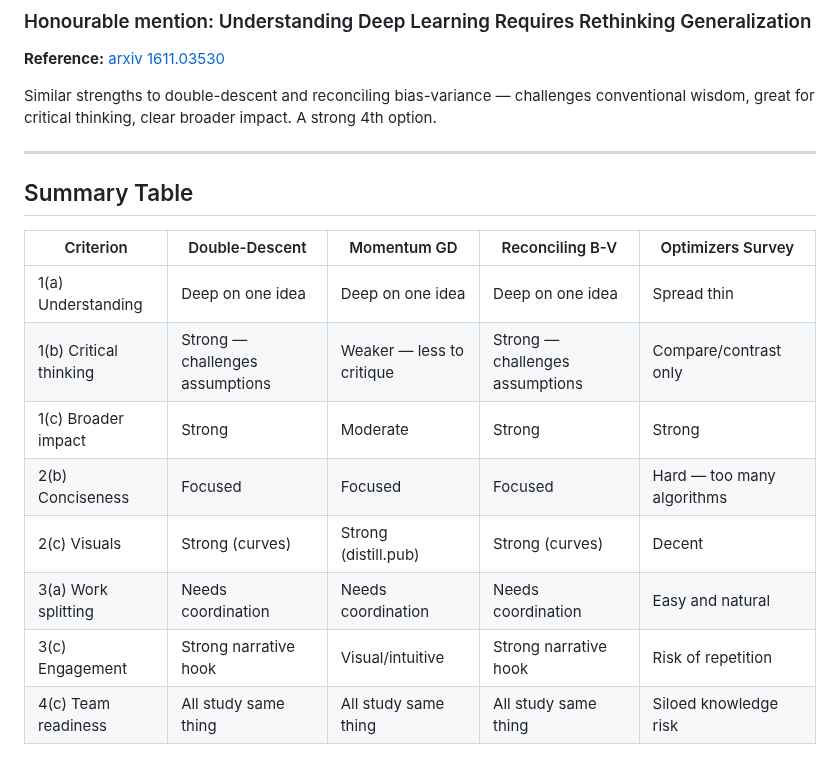
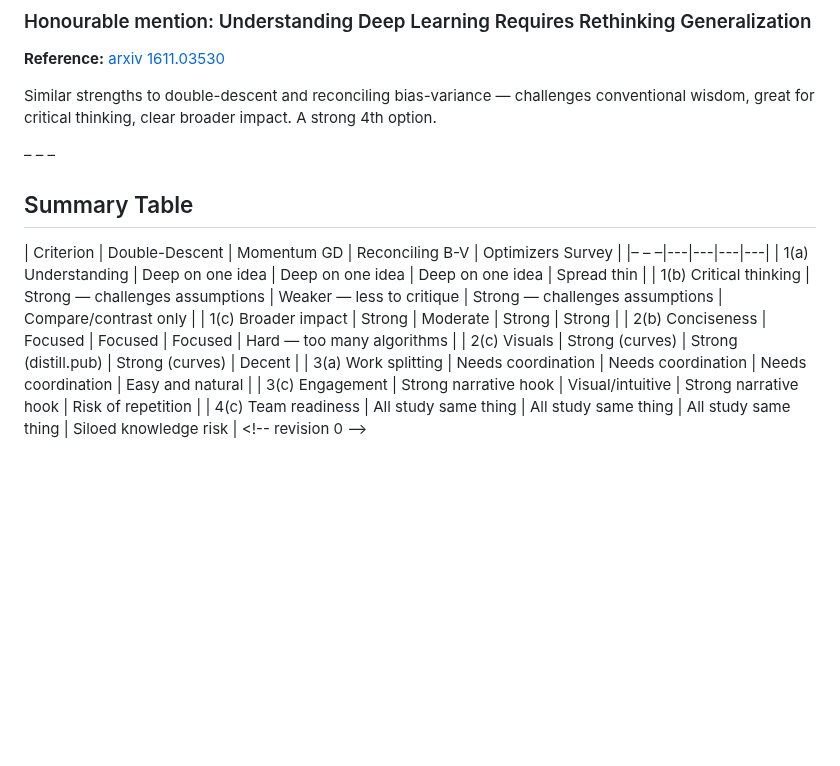
Before and after one commit to ayush-kumar-prog/math-topics-in-ML, a Markdown page: second-group-meeting-topic-selection.md, the part around one of its changes. GitHub-like rendering; blank space fills up the shorter version.

```diff
--- a/second-group-meeting-topic-selection.md
+++ b/second-group-meeting-topic-selection.md
@@ -149,12 +149,12 @@ Fallback if the group likes the direction of double-descent but wants a slightly
 
 Similar strengths to double-descent and reconciling bias-variance — challenges conventional wisdom, great for critical thinking, clear broader impact. A strong 4th option.
 
----
+– – –
 
 ## Summary Table
 
 | Criterion | Double-Descent | Momentum GD | Reconciling B-V | Optimizers Survey |
-|---|---|---|---|---|
+|– – –|---|---|---|---|
 | 1(a) Understanding | Deep on one idea | Deep on one idea | Deep on one idea | Spread thin |
 | 1(b) Critical thinking | Strong — challenges assumptions | Weaker — less to critique | Strong — challenges assumptions | Compare/contrast only |
 | 1(c) Broader impact | Strong | Moderate | Strong | Strong |
@@ -163,3 +163,4 @@ Similar strengths to double-descent and reconciling bias-variance — challenges
 | 3(a) Work splitting | Needs coordination | Needs coordination | Needs coordination | Easy and natural |
 | 3(c) Engagement | Strong narrative hook | Visual/intuitive | Strong narrative hook | Risk of repetition |
 | 4(c) Team readiness | All study same thing | All study same thing | All study same thing | Siloed knowledge risk |
+<\!-- revision 0 -->
```
Also changed, not shown: other parts of second-group-meeting-topic-selection.md (+5 -5 lines).
